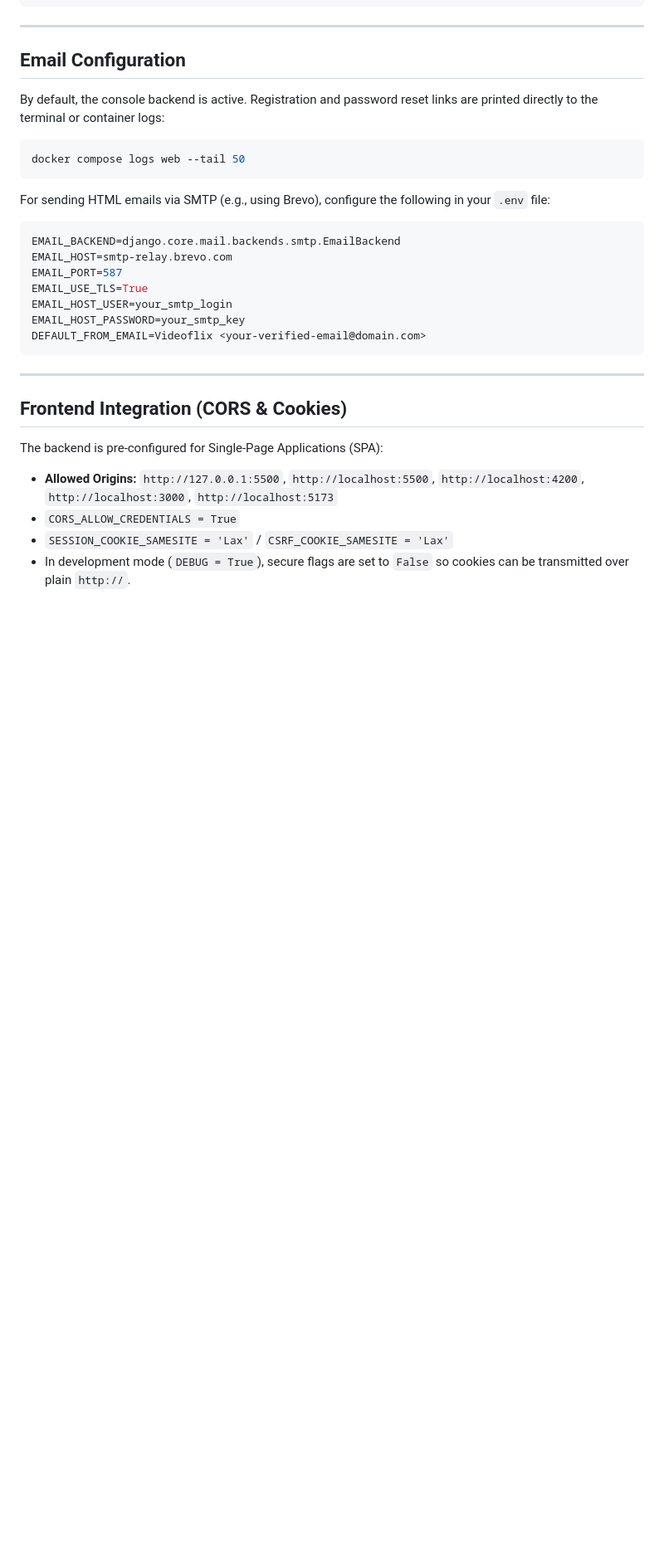
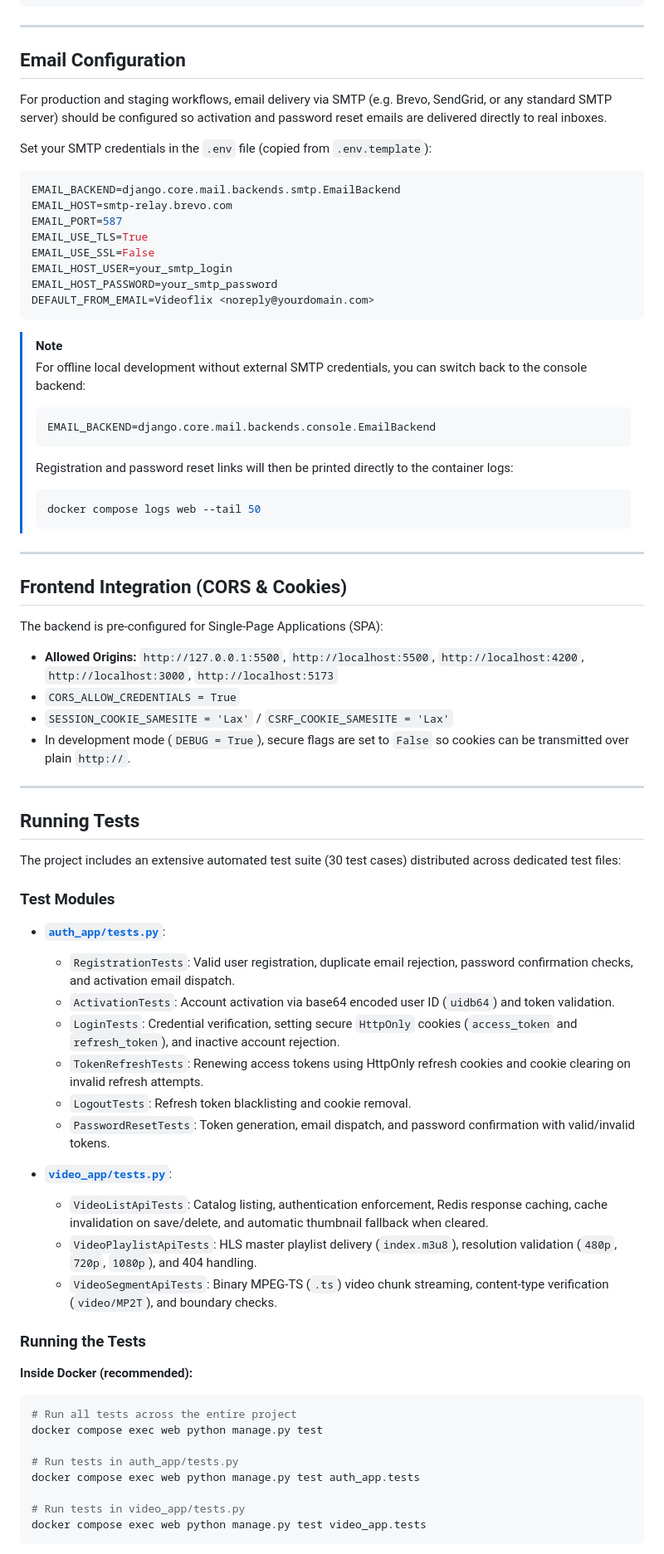
Before and after one commit to marioramirez90/videoflix_backend, a Markdown page: README.md, the part around one of its changes. Shown at 83% size. Rendered like a GitHub page; blank space fills up the shorter version.

Commit message:
docs: update README with setup instructions and test documentation

````diff
--- a/README.md
+++ b/README.md
@@ -146,23 +127,30 @@ docker compose logs -f web
 
 ## Email Configuration
 
-By default, the console backend is active. Registration and password reset links are printed directly to the terminal or container logs:
+For production and staging workflows, email delivery via SMTP (e.g. Brevo, SendGrid, or any standard SMTP server) should be configured so activation and password reset emails are delivered directly to real inboxes.
 
-```bash
-docker compose logs web --tail 50
-```
-
-For sending HTML emails via SMTP (e.g., using Brevo), configure the following in your `.env` file:
+Set your SMTP credentials in the `.env` file (copied from `.env.template`):
 
 ```env
 EMAIL_BACKEND=django.core.mail.backends.smtp.EmailBackend
 EMAIL_HOST=smtp-relay.brevo.com
 EMAIL_PORT=587
 EMAIL_USE_TLS=True
+EMAIL_USE_SSL=False
 EMAIL_HOST_USER=your_smtp_login
-EMAIL_HOST_PASSWORD=your_smtp_key
-DEFAULT_FROM_EMAIL=Videoflix <your-verified-email@domain.com>
+EMAIL_HOST_PASSWORD=your_smtp_password
+DEFAULT_FROM_EMAIL=Videoflix <noreply@yourdomain.com>
 ```
+
+> [!NOTE]
+> For offline local development without external SMTP credentials, you can switch back to the console backend:
+> ```env
+> EMAIL_BACKEND=django.core.mail.backends.console.EmailBackend
+> ```
+> Registration and password reset links will then be printed directly to the container logs:
+> ```bash
+> docker compose logs web --tail 50
+> ```
 
 ---
 
@@ -174,3 +162,40 @@ The backend is pre-configured for Single-Page Applications (SPA):
 - `CORS_ALLOW_CREDENTIALS = True`
 - `SESSION_COOKIE_SAMESITE = 'Lax'` / `CSRF_COOKIE_SAMESITE = 'Lax'`
 - In development mode (`DEBUG = True`), secure flags are set to `False` so cookies can be transmitted over plain `http://`.
+
+---
+
+## Running Tests
+
+The project includes an extensive automated test suite (30 test cases) distributed across dedicated test files:
+
+### Test Modules
+
+- **[`auth_app/tests.py`](file:///auth_app/tests.py)**:
+  - `RegistrationTests`: Valid user registration, duplicate email rejection, password confirmation checks, and activation email dispatch.
+  - `ActivationTests`: Account activation via base64 encoded user ID (`uidb64`) and token validation.
+  - `LoginTests`: Credential verification, setting secure `HttpOnly` cookies (`access_token` and `refresh_token`), and inactive account rejection.
+  - `TokenRefreshTests`: Renewing access tokens using HttpOnly refresh cookies and cookie clearing on invalid refresh attempts.
+  - `LogoutTests`: Refresh token blacklisting and cookie removal.
+  - `PasswordResetTests`: Token generation, email dispatch, and password confirmation with valid/invalid tokens.
+
+- **[`video_app/tests.py`](file:///video_app/tests.py)**:
+  - `VideoListApiTests`: Catalog listing, authentication enforcement, Redis response caching, cache invalidation on save/delete, and automatic thumbnail fallback when cleared.
+  - `VideoPlaylistApiTests`: HLS master playlist delivery (`index.m3u8`), resolution validation (`480p`, `720p`, `1080p`), and 404 handling.
+  - `VideoSegmentApiTests`: Binary MPEG-TS (`.ts`) video chunk streaming, content-type verification (`video/MP2T`), and boundary checks.
+
+### Running the Tests
+
+**Inside Docker (recommended):**
+
+```bash
+# Run all tests across the entire project
+docker compose exec web python manage.py test
+
+# Run tests in auth_app/tests.py
+docker compose exec web python manage.py test auth_app.tests
+
+# Run tests in video_app/tests.py
+docker compose exec web python manage.py test video_app.tests
+```
+
````
Also changed, not shown: other parts of README.md (+16 -29 lines).
